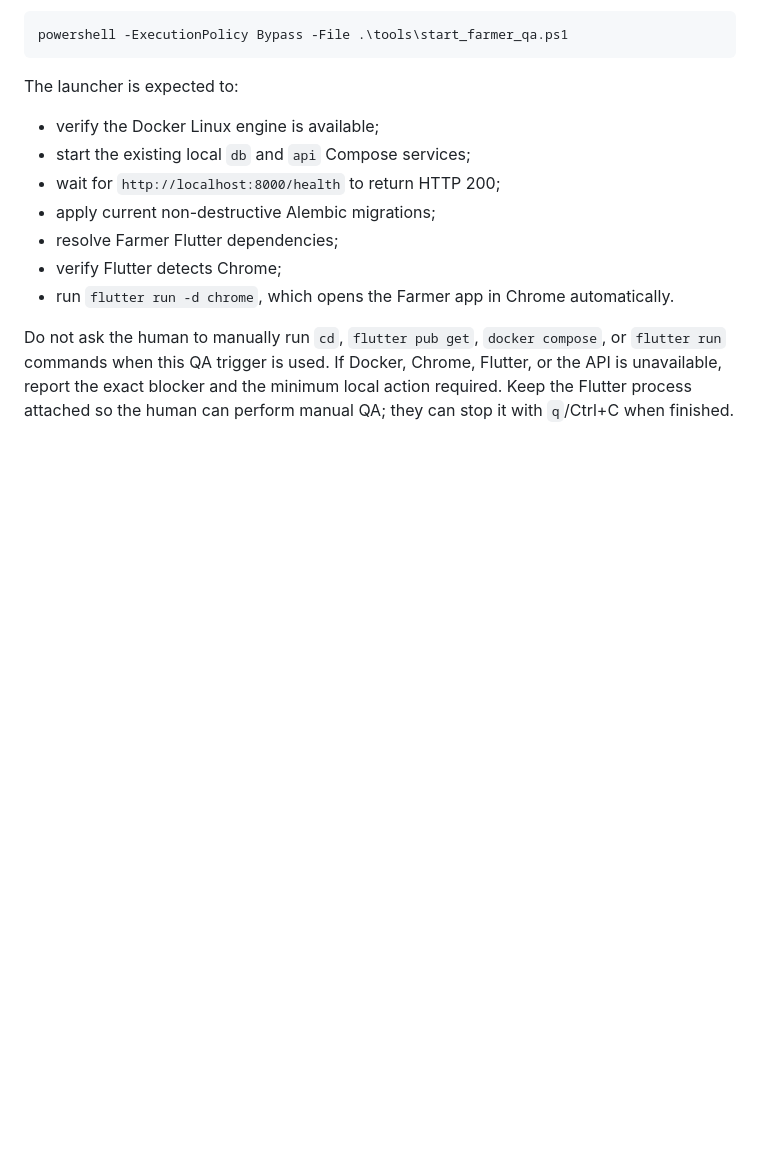
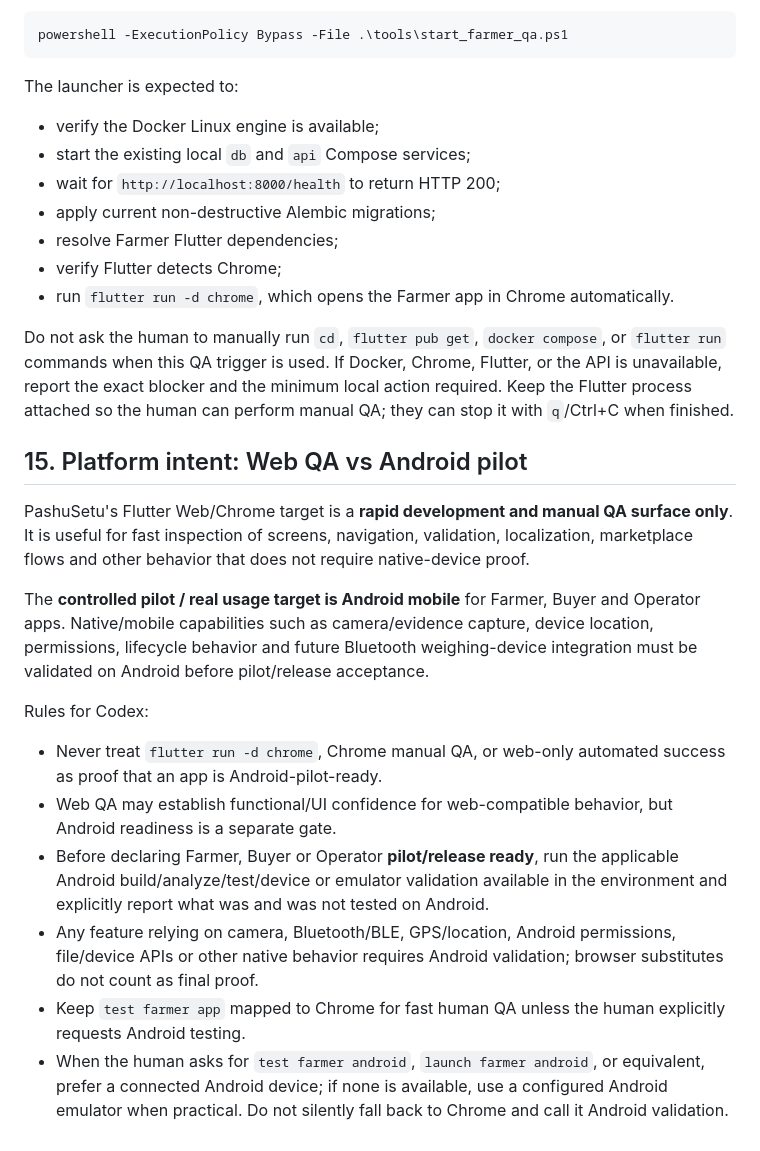
Before and after one commit to vij7661/pashusetu, a Markdown page: AGENTS.md, the part around the change. Rendered like a GitHub page; blank space fills up the shorter version.

Commit message:
docs: distinguish web QA from Android pilot validation

```diff
--- a/AGENTS.md
+++ b/AGENTS.md
@@ -258,3 +258,17 @@ The launcher is expected to:
 - run `flutter run -d chrome`, which opens the Farmer app in Chrome automatically.
 
 Do not ask the human to manually run `cd`, `flutter pub get`, `docker compose`, or `flutter run` commands when this QA trigger is used. If Docker, Chrome, Flutter, or the API is unavailable, report the exact blocker and the minimum local action required. Keep the Flutter process attached so the human can perform manual QA; they can stop it with `q`/Ctrl+C when finished.
+
+## 15. Platform intent: Web QA vs Android pilot
+
+PashuSetu's Flutter Web/Chrome target is a **rapid development and manual QA surface only**. It is useful for fast inspection of screens, navigation, validation, localization, marketplace flows and other behavior that does not require native-device proof.
+
+The **controlled pilot / real usage target is Android mobile** for Farmer, Buyer and Operator apps. Native/mobile capabilities such as camera/evidence capture, device location, permissions, lifecycle behavior and future Bluetooth weighing-device integration must be validated on Android before pilot/release acceptance.
+
+Rules for Codex:
+- Never treat `flutter run -d chrome`, Chrome manual QA, or web-only automated success as proof that an app is Android-pilot-ready.
+- Web QA may establish functional/UI confidence for web-compatible behavior, but Android readiness is a separate gate.
+- Before declaring Farmer, Buyer or Operator **pilot/release ready**, run the applicable Android build/analyze/test/device or emulator validation available in the environment and explicitly report what was and was not tested on Android.
+- Any feature relying on camera, Bluetooth/BLE, GPS/location, Android permissions, file/device APIs or other native behavior requires Android validation; browser substitutes do not count as final proof.
+- Keep `test farmer app` mapped to Chrome for fast human QA unless the human explicitly requests Android testing.
+- When the human asks for `test farmer android`, `launch farmer android`, or equivalent, prefer a connected Android device; if none is available, use a configured Android emulator when practical. Do not silently fall back to Chrome and call it Android validation.
```
